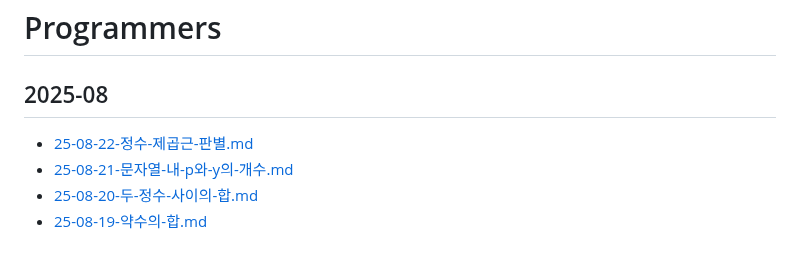
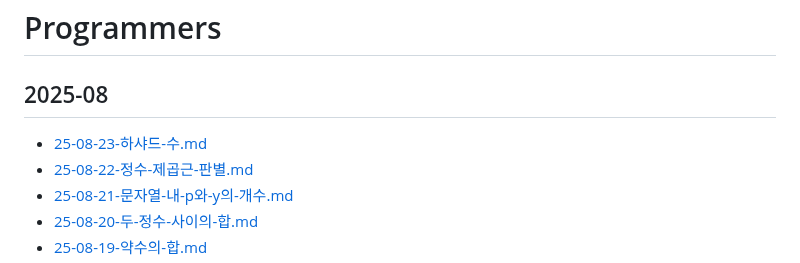
Before and after one commit to macaronpark/study, a Markdown page: algorithm/programmers/README.md, the part around the change. Drawn GitHub-style.

```diff
--- a/algorithm/programmers/README.md
+++ b/algorithm/programmers/README.md
@@ -2,6 +2,7 @@
 
 ## 2025-08
 
+- [25-08-23-하샤드-수.md](/algorithm/programmers/25-08-23-하샤드-수.md)
 - [25-08-22-정수-제곱근-판별.md](/algorithm/programmers/25-08-22-정수-제곱근-판별.md)
 - [25-08-21-문자열-내-p와-y의-개수.md](/algorithm/programmers/25-08-21-문자열-내-p와-y의-개수.md)
 - [25-08-20-두-정수-사이의-합.md](/algorithm/programmers/25-08-20-두-정수-사이의-합.md)
```
Also changed, not shown: algorithm/programmers/25-08-23-하샤드-수.md (added, +124 -0 lines).
